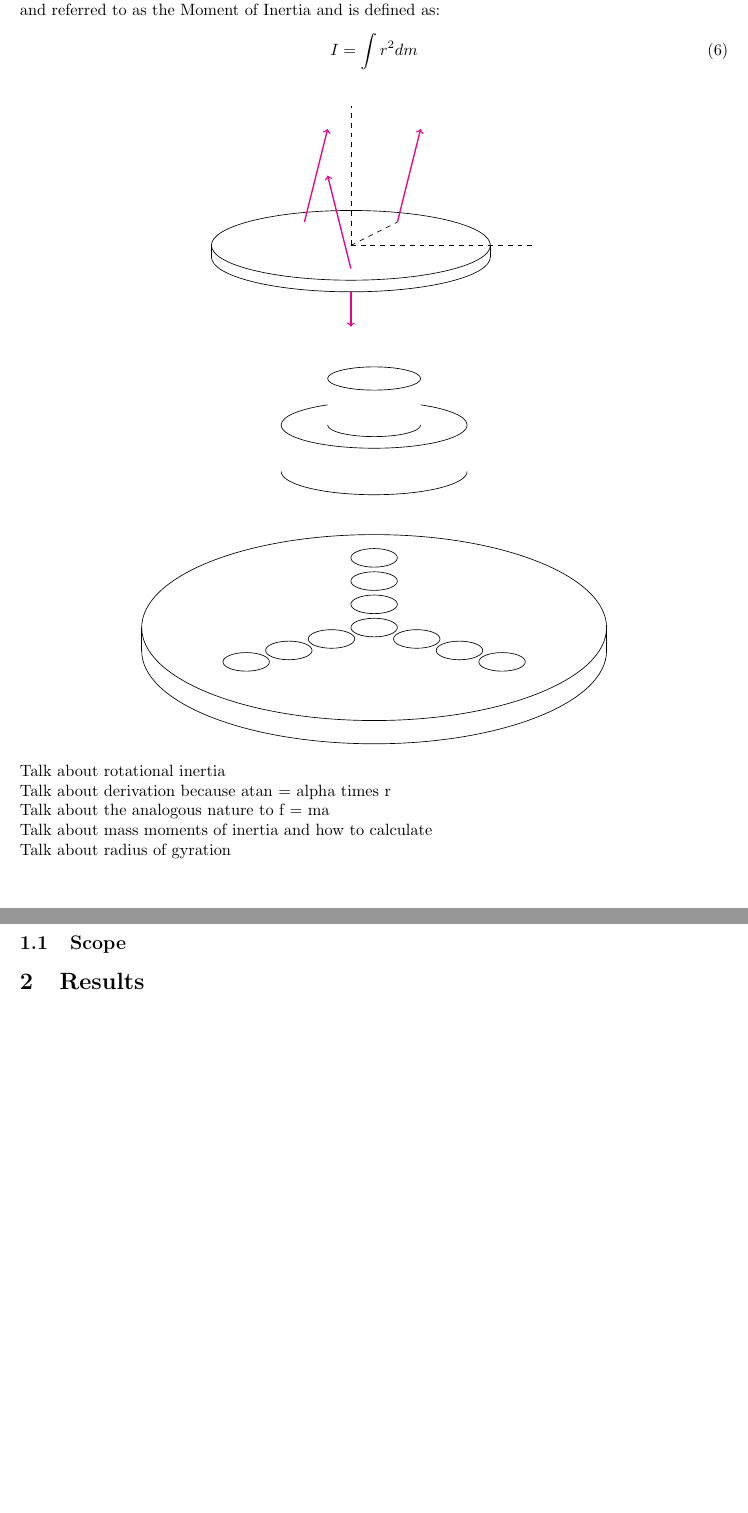
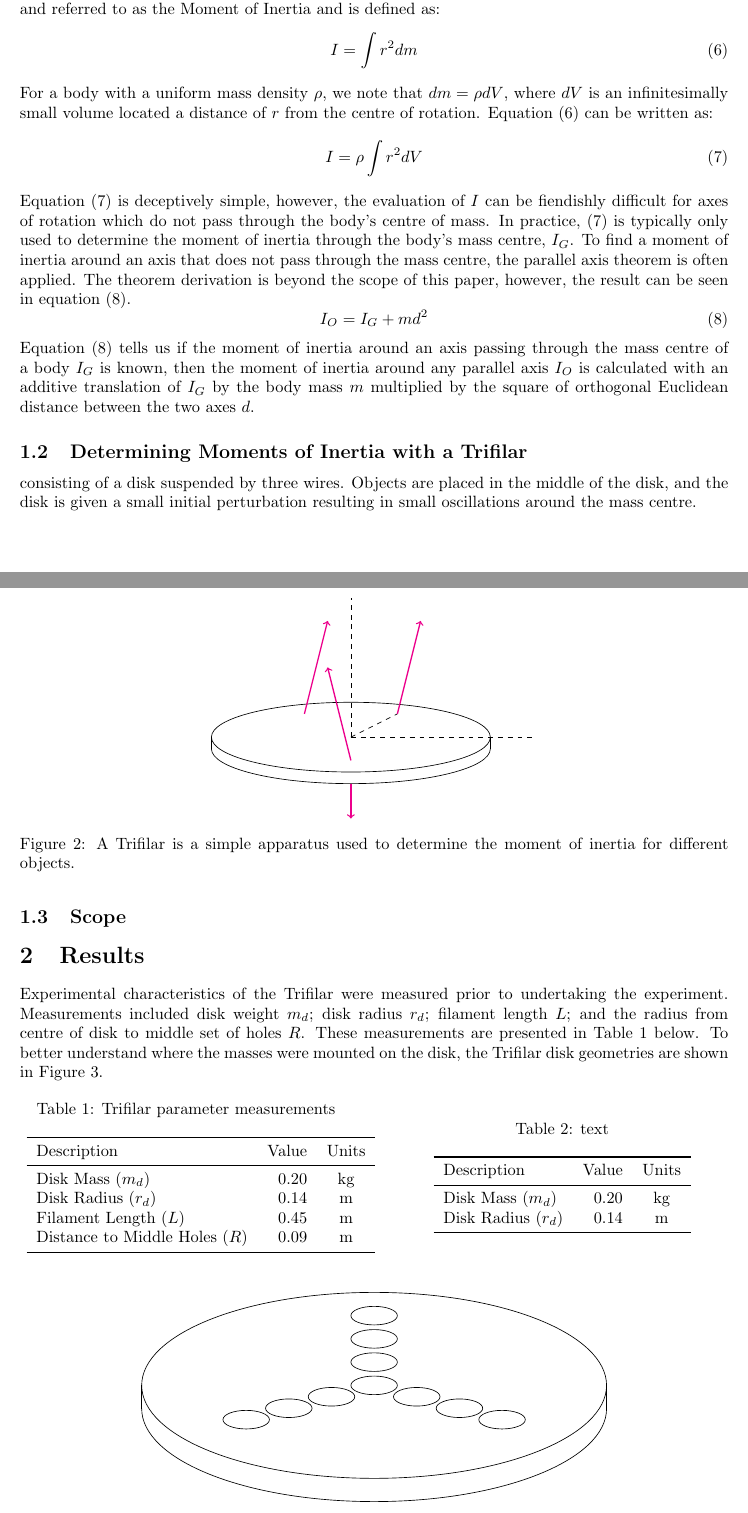
Before and after one commit to skreynolds/ENG252_dynamics, a LaTeX document (03_practical_three/03_practical_three.tex): two parts of pages 2 and 3 of 3 before the commit and two parts of pages 2 and 3 of 5 after it, joined at a grey line, cut so that both start at the same text, the shorter picture padded with empty space. Compiled offline with LaTeX, dvips and Ghostscript.

Commit message:
Update: completed results section of report

```diff
--- a/03_practical_three/03_practical_three.tex
+++ b/03_practical_three/03_practical_three.tex
@@ -122,6 +123,22 @@ Equation (5) is often thought of as somewhat analogous to $\sum F = ma$, but for
 I = \int r^2 dm
 \end{equation}
 
+For a body with a uniform mass density $\rho$, we note that $dm = \rho dV$, where $dV$ is an infinitesimally small volume located a distance of $r$ from the centre of rotation. Equation (6) can be written as:
+\begin{equation}
+I = \rho \int r^2 dV
+\end{equation}
+
+Equation (7) is deceptively simple, however, the evaluation of $I$ can be fiendishly difficult for axes of rotation which do not pass through the body's centre of mass. In practice, (7) is typically only used to determine the moment of inertia through the body's mass centre, $I_G$. To find a moment of inertia around an axis that does not pass through the mass centre, the parallel axis theorem is often applied. The theorem derivation is beyond the scope of this paper, however, the result can be seen in equation (8).
+\begin{equation}
+I_O = I_G + md^2
+\end{equation}
+
+Equation (8) tells us if the moment of inertia around an axis passing through the mass centre of a body $I_G$ is known, then the moment of inertia around any parallel axis $I_O$ is calculated with an additive translation of $I_G$ by the body mass $m$ multiplied by the square of orthogonal Euclidean distance between the two axes $d$.
+
+\subsection{Determining Moments of Inertia with a Trifilar}
+
+consisting of a disk suspended by three wires. Objects are placed in the middle of the disk, and the disk is given a small initial perturbation resulting in small oscillations around the mass centre.
+
 \begin{figure}[h]
 	\centering
 	\begin{tikzpicture}
@@ -137,18 +154,48 @@ I = \int r^2 dm
 	\draw [->, thick, color=magenta] (0,-0.5) -- (-0.5, 1.5);
 	\draw [->, thick, color=magenta] (0,-1) -- (0, -1.75);
 	\end{tikzpicture}
+	\caption{A Trifilar is a simple apparatus used to determine the moment of inertia for different objects.}
 \end{figure}
+
+\newpage
+
+\subsection{Scope}
+
+
+
+\section{Results}
+Experimental characteristics of the Trifilar were measured prior to undertaking the experiment. Measurements included disk weight $m_d$; disk radius $r_d$; filament length $L$; and the radius from centre of disk to middle set of holes $R$. These measurements are presented in Table 1 below. To better understand where the masses were mounted on the disk, the Trifilar disk geometries are shown in Figure 3.
 
 \begin{figure}[h]
 	\centering
-	\begin{tikzpicture}
-		\draw (0,0) ellipse (1 and 0.25);
-		\draw (-1,-1) arc (180:360:1 and 0.25);
-		\draw (-2,-1) arc (180:360:2 and 0.5);
-		\draw (-2,-1) arc (180:240:2 and -0.5);
-		\draw (2,-1) arc (360:300:2 and -0.5);
-		\draw (-2,-2) arc (180:360:2 and 0.5);
-	\end{tikzpicture}
+	\begin{minipage}{0.45\textwidth}
+		\centering
+		\captionof{table}{Trifilar parameter measurements}
+		\begin{tabular}{lrc}
+			\toprule
+			Description & Value & Units \\
+			\midrule
+			Disk Mass $(m_d)$ & 0.20 & $\si{\kilogram}$\\
+			Disk Radius $(r_d)$ & 0.14 & $\si{\meter}$ \\
+			Filament Length $(L)$ & 0.45 & $\si{\meter}$ \\
+			Distance to Middle Holes $(R)$ & 0.09 & $\si{\meter}$\\
+			\bottomrule
+		\end{tabular}
+	\end{minipage}
+	\hspace{1cm}
+	\begin{minipage}{0.45\textwidth}
+		\centering
+		\captionof{table}{text}
+		\begin{tabular}{lrc}
+			\toprule
+			Description & Value & Units \\
+			\midrule
+			Disk Mass $(m_d)$ & 0.20 & $\si{\kilogram}$\\
+			Disk Radius $(r_d)$ & 0.14 & $\si{\meter}$ \\
+
+			\bottomrule
+		\end{tabular}
+	\end{minipage}
 \end{figure}
 
 \begin{figure}[h]
@@ -172,4 +219,7 @@ I = \int r^2 dm
 	\draw (0.917,-0.245) ellipse (0.5 and 0.2);
 	\draw (1.835,-0.4917) ellipse (0.5 and 0.2);
 	\draw (2.752,-0.7376) ellipse (0.5 and 0.2);
+
+	\draw[<->, thick] (-5,-3) -- (5,-3);
 	\end{tikzpicture}
+	\caption{Geometries of the Trifilar disk and holes where small masses were mounted.}
@@ -180,20 +264,7 @@ I = \int r^2 dm
-Talk about rotational inertia
-
-Talk about derivation because atan = alpha times r
-
-Talk about the analogous nature to f = ma
-
-Talk about mass moments of inertia and how to calculate
-
-Talk about radius of gyration
-
-
-
-\subsection{Scope}
-
-\section{Results}
+\newpage
 
 \section{Calculations}
+
 
 \begin{figure}[h]
 	\centering
```
Also changed, not shown: 03_practical_three/03_practical_three.pdf, 03_practical_three/03_practical_three.tex (39 more changed lines). Lines whose indentation alone changed are shown as unchanged.
